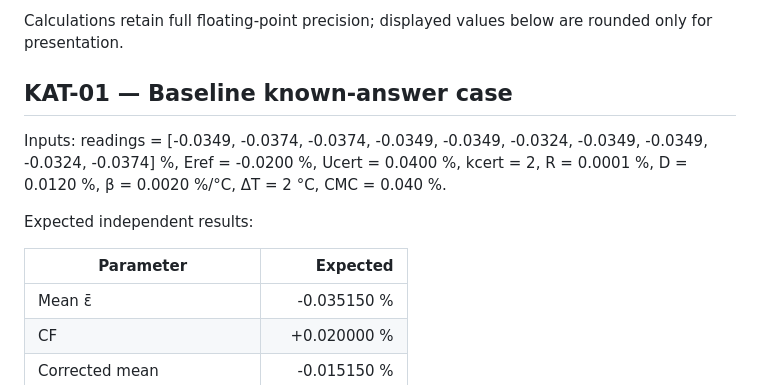
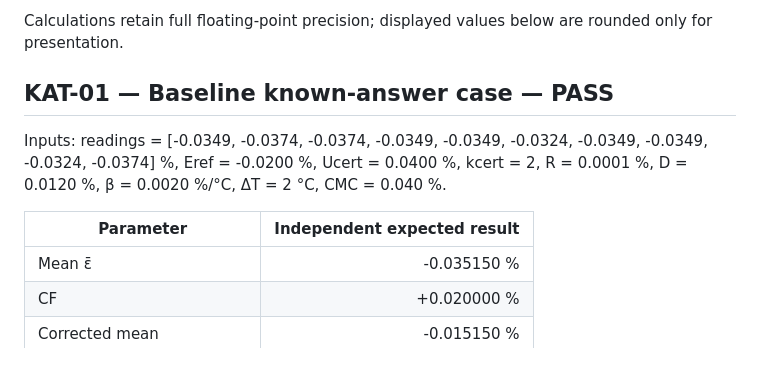
Before and after one commit to mdkhirulanuar/JAMAC-MUCal-v4, a Markdown page: KNOWN-ANSWER-TESTS.md, the part around one of its changes. Rendered like a GitHub page; blank space fills up the shorter version.

```diff
--- a/KNOWN-ANSWER-TESTS.md
+++ b/KNOWN-ANSWER-TESTS.md
@@ -24,13 +24,11 @@ Challenge the calculation engine independently of the JAMAC Excel output. Expect
 
 Calculations retain full floating-point precision; displayed values below are rounded only for presentation.
 
-## KAT-01 — Baseline known-answer case
+## KAT-01 — Baseline known-answer case — PASS
 
 Inputs: readings = [-0.0349, -0.0374, -0.0374, -0.0349, -0.0349, -0.0324, -0.0349, -0.0349, -0.0324, -0.0374] %, Eref = -0.0200 %, Ucert = 0.0400 %, kcert = 2, R = 0.0001 %, D = 0.0120 %, β = 0.0020 %/°C, ΔT = 2 °C, CMC = 0.040 %.
 
-Expected independent results:
-
-| Parameter | Expected |
+| Parameter | Independent expected result |
 |---|---:|
 | Mean ε̄ | -0.035150 % |
 | CF | +0.020000 % |
```
Also changed, not shown: other parts of KNOWN-ANSWER-TESTS.md (+81 -21 lines).
